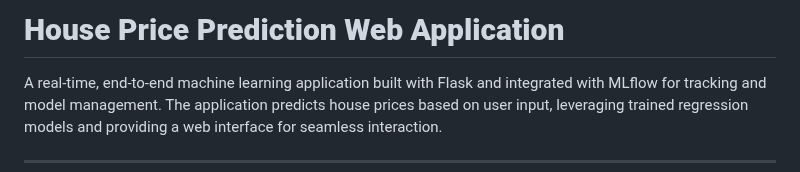
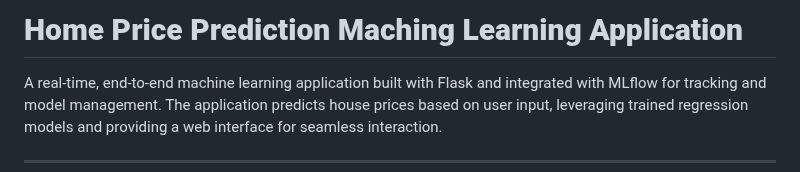
Before and after one commit to Anu0408/Home-Price-Prediction, a Markdown page: README.md, the part around the change. Drawn GitHub-style.

```diff
--- a/README.md
+++ b/README.md
@@ -1,4 +1,4 @@
-# **House Price Prediction Web Application**
+# **Home Price Prediction Maching Learning Application**
 
 A real-time, end-to-end machine learning application built with Flask and integrated with MLflow for tracking and model management. The application predicts house prices based on user input, leveraging trained regression models and providing a web interface for seamless interaction.
 
```
